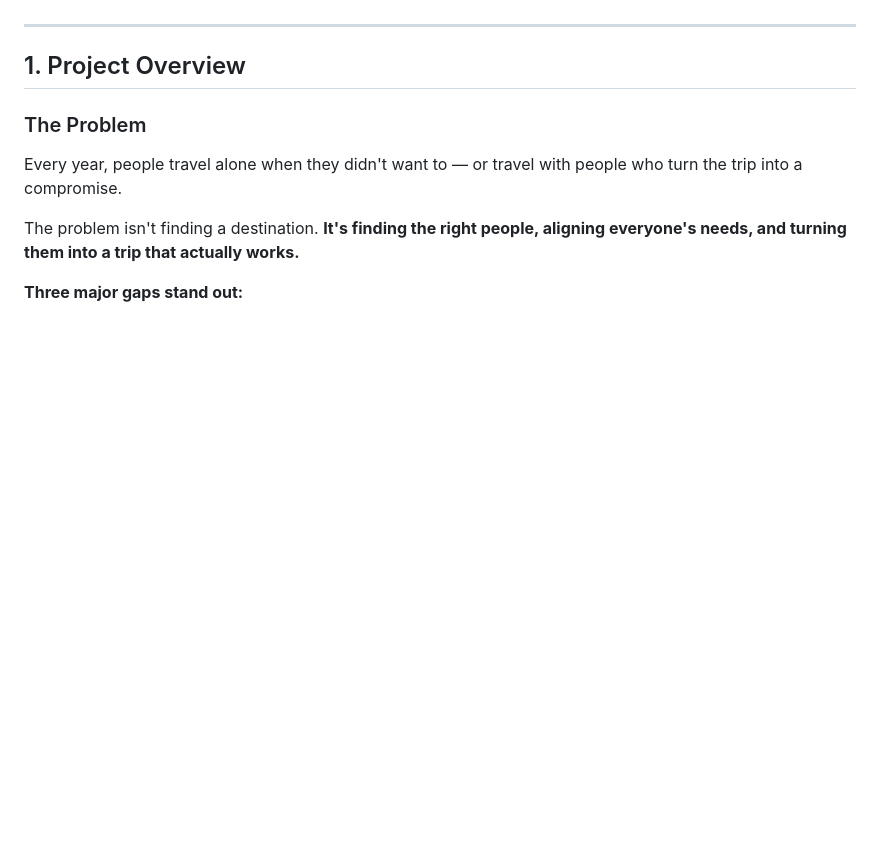
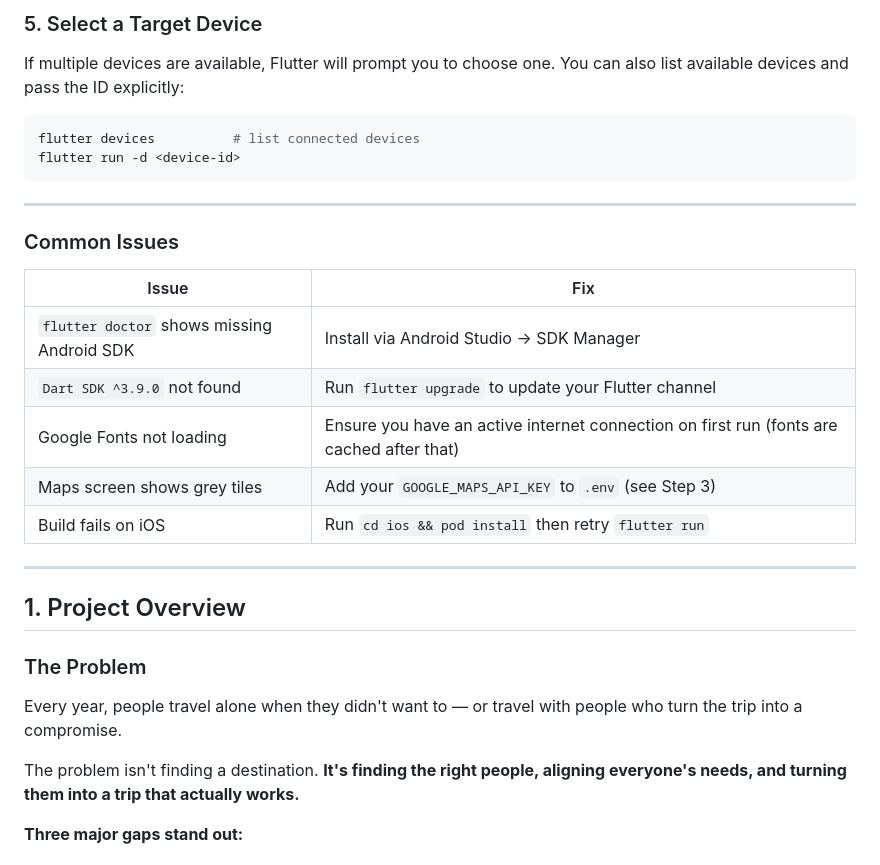
Before and after one commit to kimberlycmnintech/CodeNection, a Markdown page: README.md, the part around one of its changes. GitHub-like rendering; blank space fills up the shorter version.

````diff
--- a/README.md
+++ b/README.md
@@ -22,3 +116,23 @@
+### 5. Select a Target Device
+
+If multiple devices are available, Flutter will prompt you to choose one. You can also list available devices and pass the ID explicitly:
+
+```bash
+flutter devices          # list connected devices
+flutter run -d <device-id>
+```
+
+---
+
+### Common Issues
+
+| Issue | Fix |
+|---|---|
+| `flutter doctor` shows missing Android SDK | Install via Android Studio → SDK Manager |
+| `Dart SDK ^3.9.0` not found | Run `flutter upgrade` to update your Flutter channel |
+| Google Fonts not loading | Ensure you have an active internet connection on first run (fonts are cached after that) |
+| Maps screen shows grey tiles | Add your `GOOGLE_MAPS_API_KEY` to `.env` (see Step 3) |
+| Build fails on iOS | Run `cd ios && pod install` then retry `flutter run` |
 
 ---
 
````
Also changed, not shown: other parts of README.md (+94 -0 lines).
